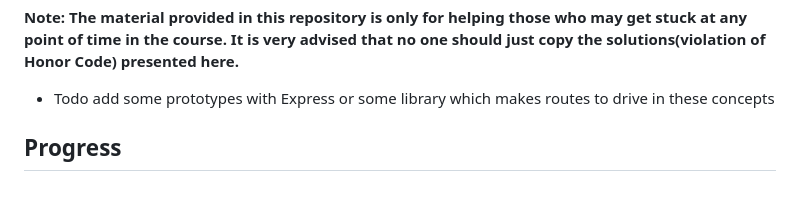
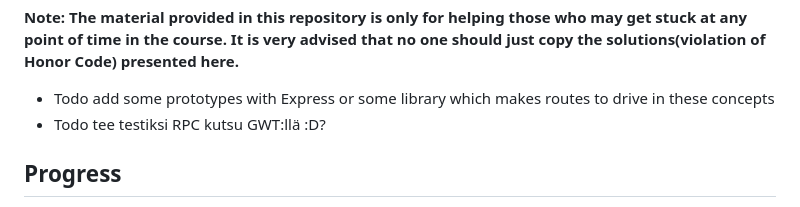
Before and after one commit to developersCradle/java-web-dev-soap-rest-api, a Markdown page: README.md, the part around the change. Rendered like a GitHub page.

```diff
--- a/README.md
+++ b/README.md
@@ -20,6 +20,7 @@ Insert certificate here when completed
 **Note: The material provided in this repository is only for helping those who may get stuck at any point of time in the course. It is very advised that no one should just copy the solutions(violation of Honor Code) presented here.**
 
 - Todo add some prototypes with Express or some library which makes routes to drive in these concepts
+- Todo tee testiksi RPC kutsu GWT:llä :D?
 
 ## Progress
 - [x] [Section 01](https://github.com/developersCradle/rest-api-design-development-management/tree/main/Section%2001) - Setting the stage
```
Also changed, not shown: Section 02/README.md (+19 -0 lines), Section 01/README.md (line endings or trailing spaces), Section 02/rpc.PNG (added), Section 02/rpcHistory.PNG (added), Section 02/whyRest.PNG (added).
